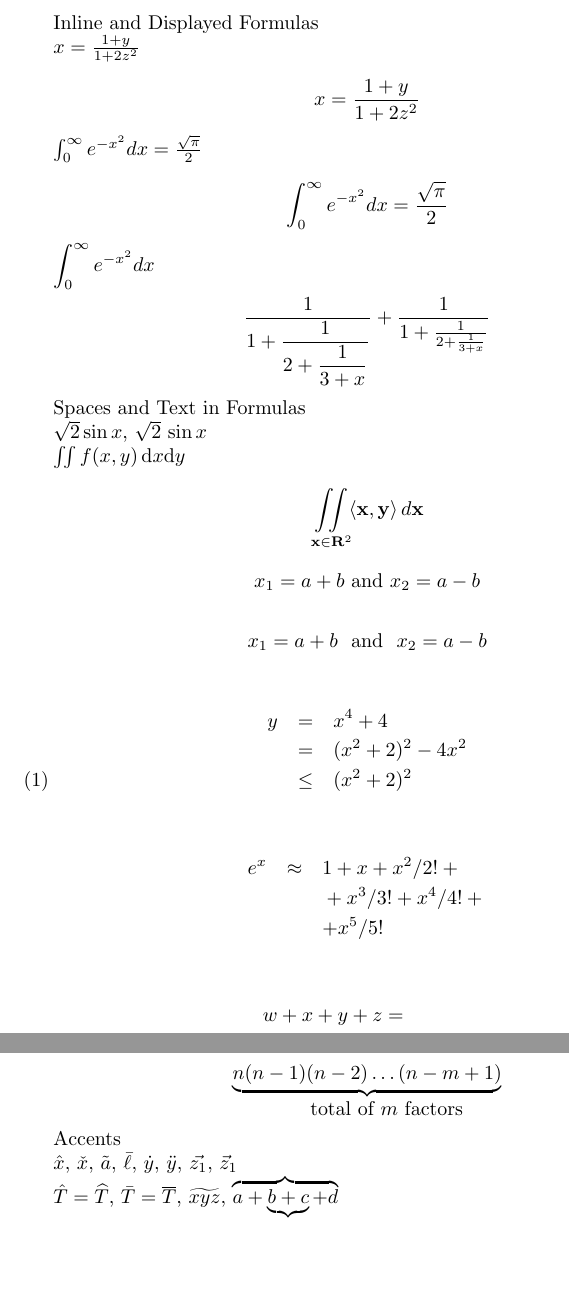
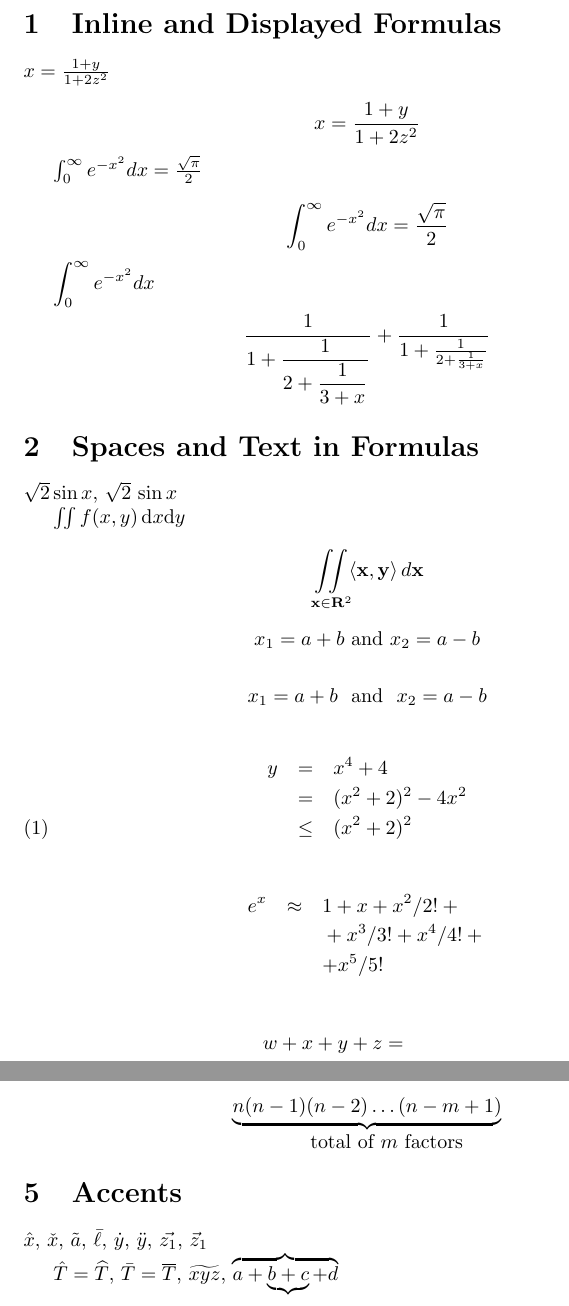
Before and after one commit to Sevyls/latex-formulas-mobi-converter, a LaTeX document (latex2mobi-converter/src/main/resources/formulas.tex): two parts of pages 1 and 3 of 3, joined at a grey line, cut so that both start at the same text, the shorter picture padded with empty space. Compiled offline with pdfLaTeX.

Commit message:
Adding a little markup to latex test file

```diff
--- a/latex2mobi-converter/src/main/resources/formulas.tex
+++ b/latex2mobi-converter/src/main/resources/formulas.tex
@@ -3,7 +3,7 @@
 \usepackage{leqno}
 
 \begin{document}
-Inline and Displayed Formulas
+\section{Inline and Displayed Formulas}
 
 $x=\frac{1+y}{1+2z^2}$
 
@@ -22,7 +22,7 @@ $$
  \frac{1}{1+\frac{1}{2+\frac{1}{3+x}}}
 $$
 
-Spaces and Text in Formulas
+\section{Spaces and Text in Formulas}
 
 $\sqrt{2} \sin x$, $\sqrt{2}\,\sin x$
 
@@ -133,7 +133,7 @@ $$
 {\mbox{total of $m$ factors}}
 $$
 
-Accents
+\section{Accents}
 
 $\hat{x}$, $\check{x}$, $\tilde{a}$,
 $\bar{\ell}$, $\dot{y}$, $\ddot{y}$,
```
Also changed, not shown: latex2mobi-converter/src/main/resources/formulas.tex (4 more changed lines).
